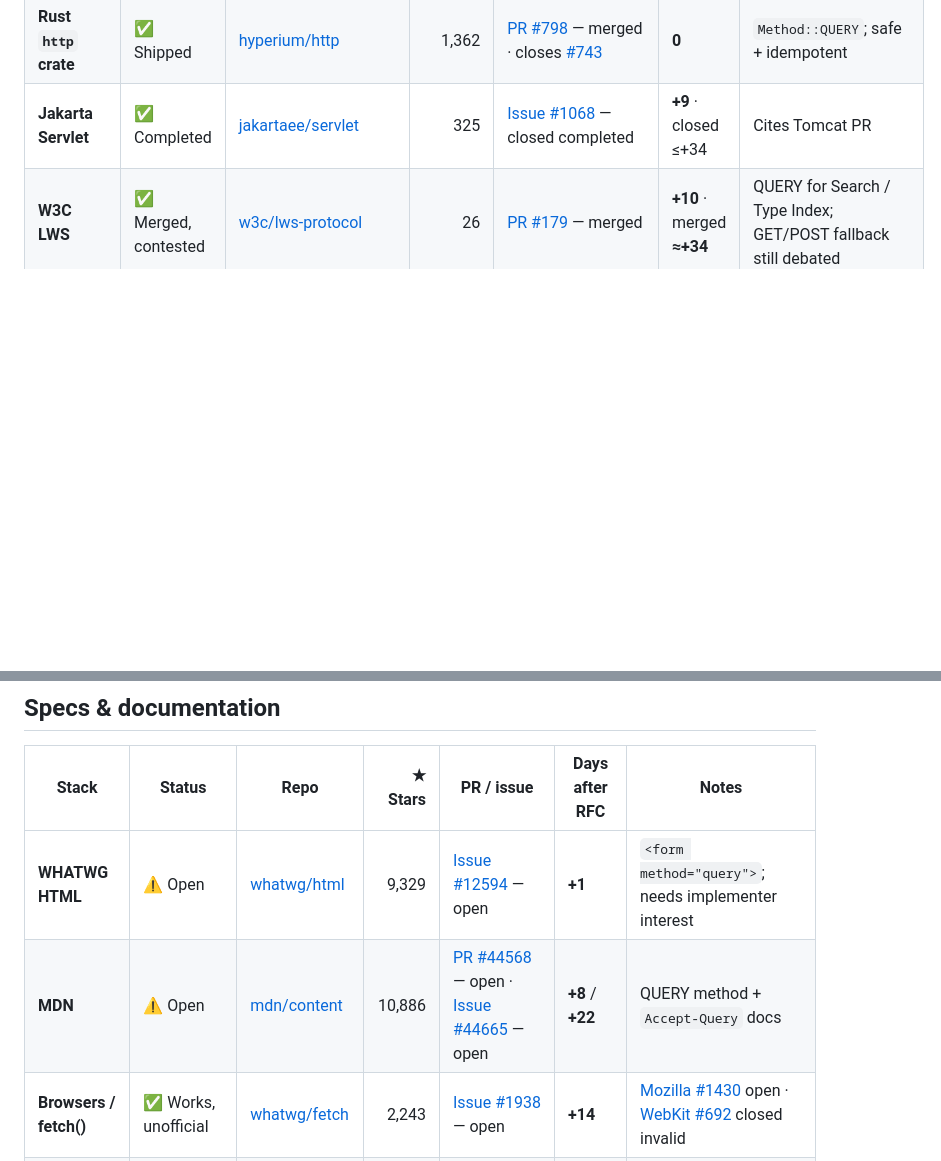
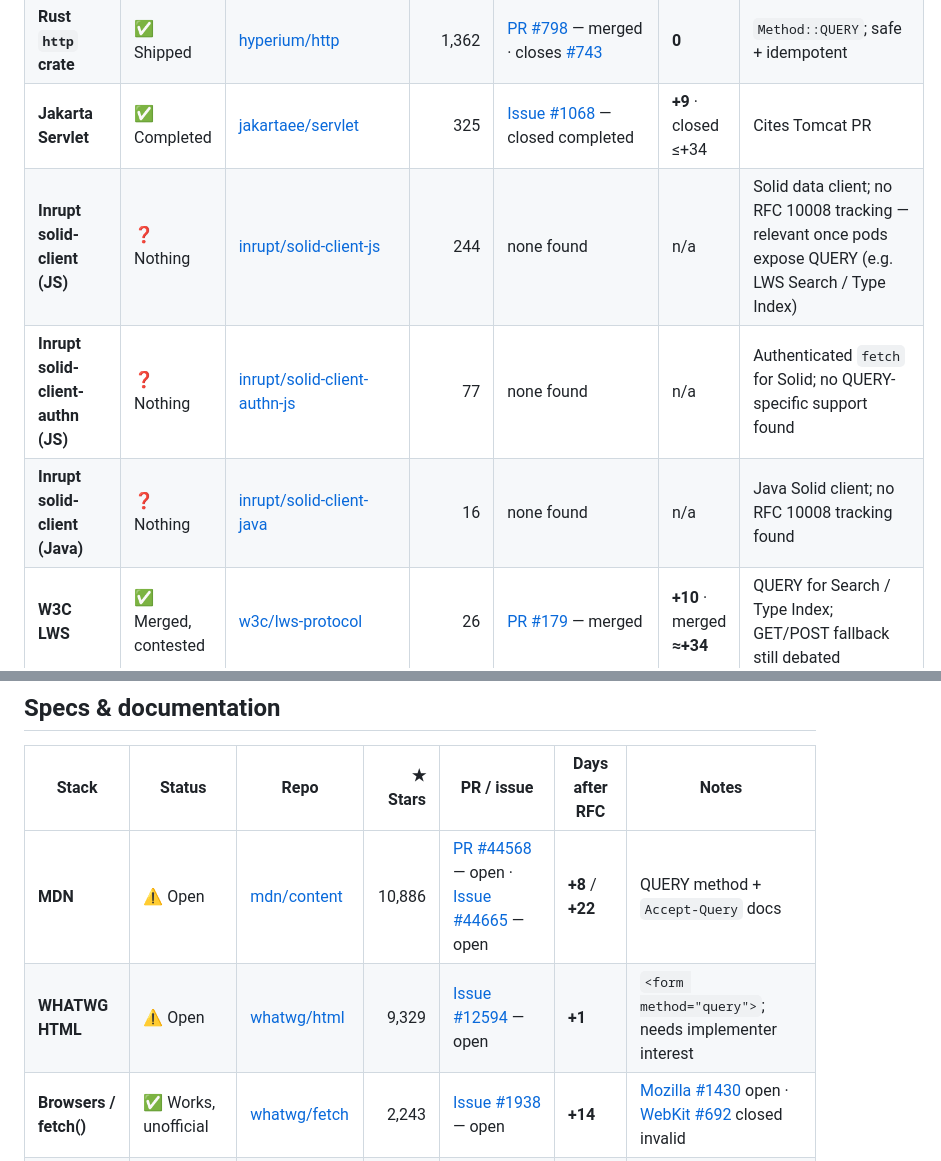
Before and after one commit to ebremer/RFC10008support, a Markdown page: README.md, 2 parts joined by grey strips. Drawn GitHub-style; blank space fills up the shorter version.

Commit message:
add Inrupt libraries

```diff
--- a/README.md
+++ b/README.md
@@ -37,6 +37,9 @@ Day **0** = RFC publication **2026-06-16**. ★ Stars are approximate (fetched ~
 | **urllib3** | ❓ Nothing | [urllib3/urllib3](https://github.com/urllib3/urllib3) | 4,041 | none found | n/a | Underpins many Python clients |
 | **Rust `http` crate** | ✅ Shipped | [hyperium/http](https://github.com/hyperium/http) | 1,362 | [PR #798](https://github.com/hyperium/http/pull/798) — merged · closes [#743](https://github.com/hyperium/http/issues/743) | **0** | `Method::QUERY`; safe + idempotent |
 | **Jakarta Servlet** | ✅ Completed | [jakartaee/servlet](https://github.com/jakartaee/servlet) | 325 | [Issue #1068](https://github.com/jakartaee/servlet/issues/1068) — closed completed | **+9** · closed ≤+34 | Cites Tomcat PR |
+| **Inrupt solid-client (JS)** | ❓ Nothing | [inrupt/solid-client-js](https://github.com/inrupt/solid-client-js) | 244 | none found | n/a | Solid data client; no RFC 10008 tracking — relevant once pods expose QUERY (e.g. LWS Search / Type Index) |
+| **Inrupt solid-client-authn (JS)** | ❓ Nothing | [inrupt/solid-client-authn-js](https://github.com/inrupt/solid-client-authn-js) | 77 | none found | n/a | Authenticated `fetch` for Solid; no QUERY-specific support found |
+| **Inrupt solid-client (Java)** | ❓ Nothing | [inrupt/solid-client-java](https://github.com/inrupt/solid-client-java) | 16 | none found | n/a | Java Solid client; no RFC 10008 tracking found |
 | **W3C LWS** | ✅ Merged, contested | [w3c/lws-protocol](https://github.com/w3c/lws-protocol) | 26 | [PR #179](https://github.com/w3c/lws-protocol/pull/179) — merged | **+10** · merged **≈+34** | QUERY for Search / Type Index; GET/POST fallback still debated |
 
 ---
@@ -64,8 +67,8 @@ Infrastructure that sits in front of apps. Body-aware caching and method allow-l
 
 | Stack | Status | Repo | ★ Stars | PR / issue | Days after RFC | Notes |
 |---|---|---|---:|---|---|---|
+| **MDN** | ⚠️ Open | [mdn/content](https://github.com/mdn/content) | 10,886 | [PR #44568](https://github.com/mdn/content/pull/44568) — open · [Issue #44665](https://github.com/mdn/content/issues/44665) — open | **+8** / **+22** | QUERY method + `Accept-Query` docs |
 | **WHATWG HTML** | ⚠️ Open | [whatwg/html](https://github.com/whatwg/html) | 9,329 | [Issue #12594](https://github.com/whatwg/html/issues/12594) — open | **+1** | `<form method="query">`; needs implementer interest |
-| **MDN** | ⚠️ Open | [mdn/content](https://github.com/mdn/content) | 10,886 | [PR #44568](https://github.com/mdn/content/pull/44568) — open · [Issue #44665](https://github.com/mdn/content/issues/44665) — open | **+8** / **+22** | QUERY method + `Accept-Query` docs |
 | **Browsers / fetch()** | ✅ Works, unofficial | [whatwg/fetch](https://github.com/whatwg/fetch) | 2,243 | [Issue #1938](https://github.com/whatwg/fetch/issues/1938) — open | **+14** | [Mozilla #1430](https://github.com/mozilla/standards-positions/issues/1430) open · [WebKit #692](https://github.com/WebKit/standards-positions/issues/692) closed invalid |
 | **RFC 10008** | ✅ Published | [IETF HTTP WG](https://datatracker.ietf.org/wg/httpbis/) | — | [RFC 10008](https://datatracker.ietf.org/doc/rfc10008/) | **0** | IESG approval Nov 20, 2025 = −208; label [`query-method`](https://github.com/httpwg/http-extensions/labels/query-method) |
 
```
